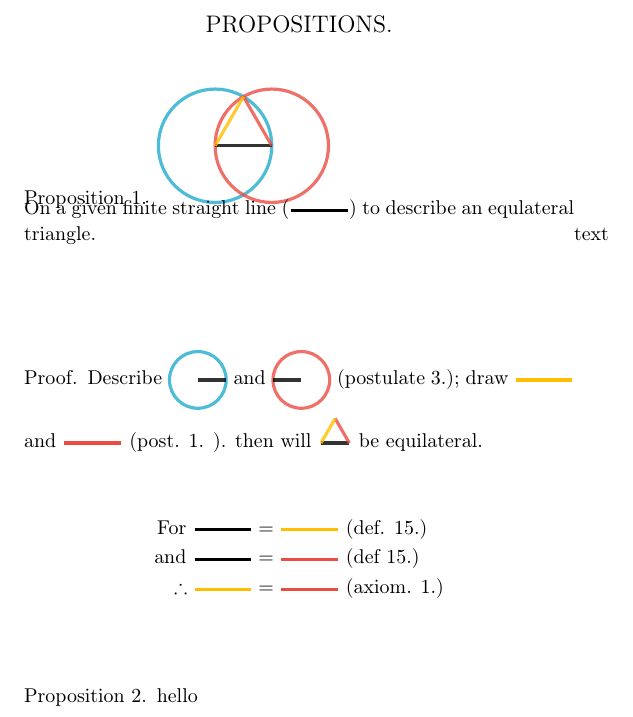
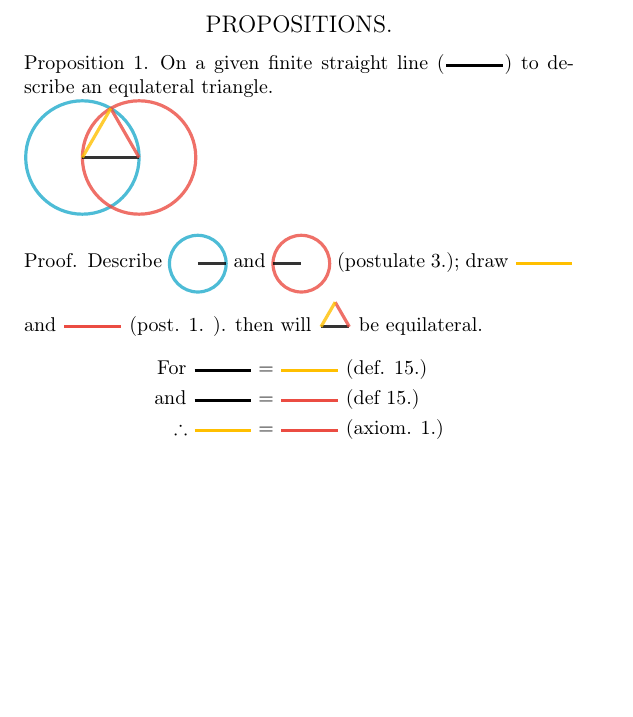
Before and after one commit to danielittlewood0/euclid, a LaTeX book (main.tex, which reads book_i.tex): part of page 9 of 10 before the commit and part of page 9 of 9 after it, cut so that both start at the same text, the shorter picture padded with empty space. Compiled offline with pdfLaTeX.

Commit message:
update before reinstall

```diff
--- a/book_i.tex
+++ b/book_i.tex
@@ -65,6 +65,10 @@
 		\centering\subsection*{PROPOSITIONS.}
 		\begin{prop}
 
+
+
+%			\begin{cutout}{1}{0.5\textwidth}{0pt}{2}
+			On a given finite straight line (\tikz[baseline=-0.5ex]\draw[ultra thick] (0,0) -- (1,0);) to describe an equlateral triangle.\\
 			\begin{tikzpicture}[scale=1,opacity=0.8]
 \coordinate (A) at (0,0);
 \coordinate (B) at (1,0);
@@ -77,12 +81,8 @@
 \draw[ultra thick,red] (B) -- (C);
 \draw[ultra thick,yellow] (C) -- (A);
 \end{tikzpicture}
-
-			\begin{cutout}{1}{0.5\textwidth}{0pt}{2}
-			On a given finite straight line (\tikz[baseline=-0.5ex]\draw[ultra thick] (0,0) -- (1,0);) to describe an equlateral triangle.\\
-
-			text
-		\end{cutout}
+%			text
+%		\end{cutout}
 	\end{prop}
 
 
@@ -122,16 +122,6 @@
 		\end{align*}
 
 
-			\begin{prop}
-				% {3} = Cutout starts in row 3
-				% {0pt} = Cutout is flush left (0pt from left edge)
-				% {0.70\linewidth} = text covers 0.65\linewidth relative to right margin
-				% {8) = cutout extends 8 rows
-				hello
-				\begin{cutout}{2}{0pt}{0.70\linewidth}{6}
 
-			     \lipsum[1]
-				\end{cutout}
-			\end{prop}
 
 	\end{proof}
```
Also changed, not shown: main.pdf, 3 other files. Lines whose indentation alone changed are shown as unchanged.
